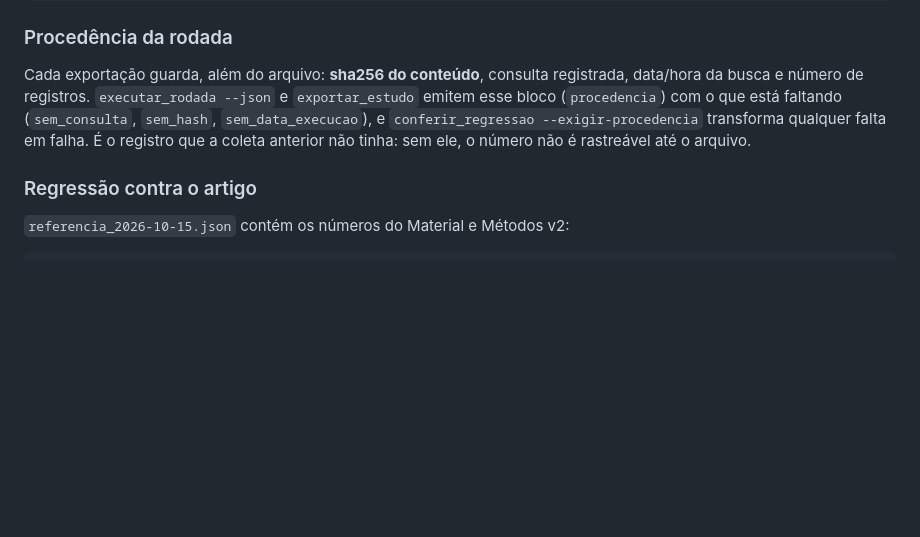
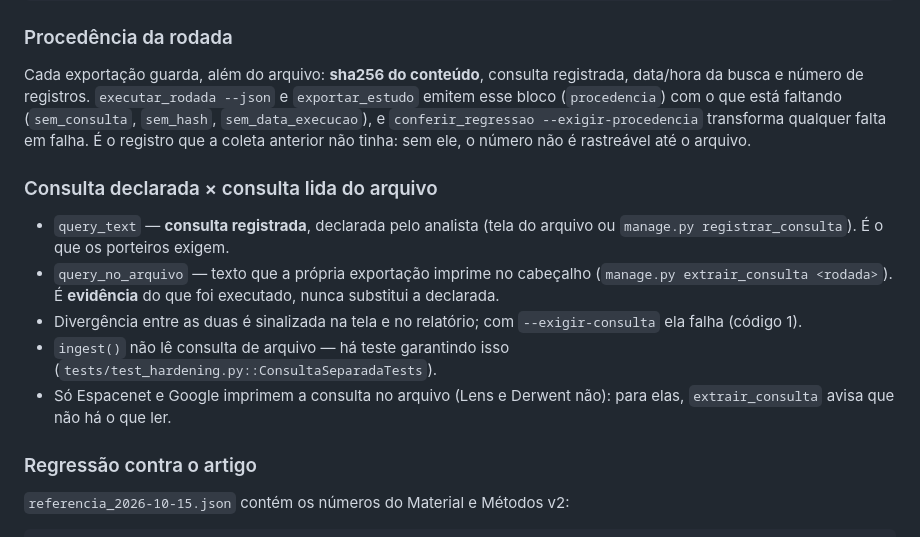
Before and after one commit to ozeas/review_patentometria, a Markdown page: README.md, the part around the change. GitHub-like rendering; blank space fills up the shorter version.

Commit message:
docs: consulta declarada separada da consulta lida do arquivo

```diff
--- a/README.md
+++ b/README.md
@@ -87,6 +87,20 @@ e `exportar_estudo` emitem esse bloco (`procedencia`) com o que está faltando
 --exigir-procedencia` transforma qualquer falta em falha. É o registro que a
 coleta anterior não tinha: sem ele, o número não é rastreável até o arquivo.
 
+### Consulta declarada × consulta lida do arquivo
+
+- `query_text` — **consulta registrada**, declarada pelo analista (tela do
+  arquivo ou `manage.py registrar_consulta`). É o que os porteiros exigem.
+- `query_no_arquivo` — texto que a própria exportação imprime no cabeçalho
+  (`manage.py extrair_consulta <rodada>`). É **evidência** do que foi executado,
+  nunca substitui a declarada.
+- Divergência entre as duas é sinalizada na tela e no relatório; com
+  `--exigir-consulta` ela falha (código 1).
+- `ingest()` não lê consulta de arquivo — há teste garantindo isso
+  (`tests/test_hardening.py::ConsultaSeparadaTests`).
+- Só Espacenet e Google imprimem a consulta no arquivo (Lens e Derwent não):
+  para elas, `extrair_consulta` avisa que não há o que ler.
+
 ### Regressão contra o artigo
 
 `referencia_2026-10-15.json` contém os números do Material e Métodos v2:
```
